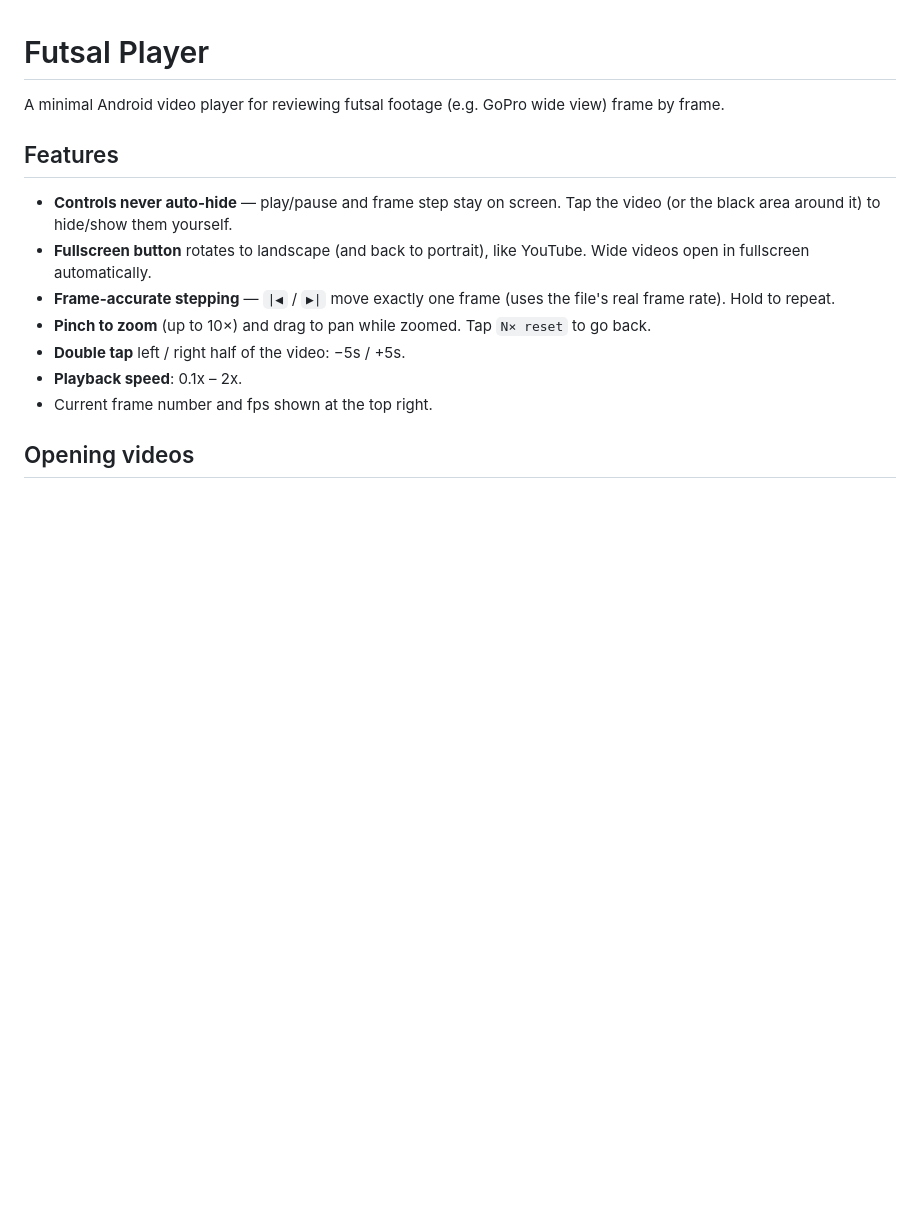
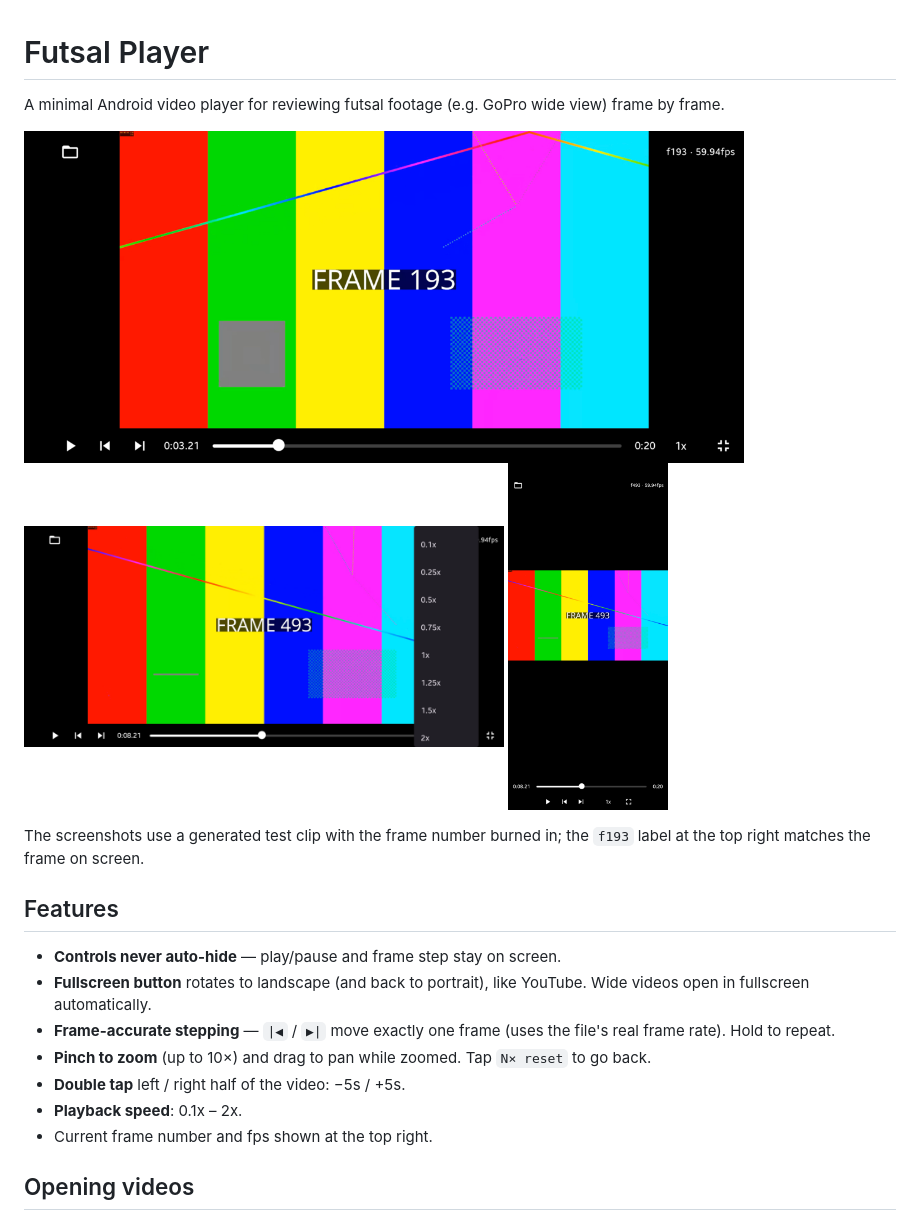
Before and after one commit to acro5piano/android-video-player, a Markdown page: README.md, the part around the change. Drawn GitHub-style; pictures changed too: docs/screenshots/landscape.png (added), docs/screenshots/portrait.png (added), docs/screenshots/speed.png (added); blank space fills up the shorter version.

Commit message:
Add screenshots to README
Show what the player looks like at a glance. Screenshots use a generated
test clip so no real footage (people's faces) ends up in the repo.

Co-Authored-By: Claude Opus 5.5 <noreply@anthropic.com>

```diff
--- a/README.md
+++ b/README.md
@@ -2,9 +2,15 @@
 
 A minimal Android video player for reviewing futsal footage (e.g. GoPro wide view) frame by frame.
 
+<img src="docs/screenshots/landscape.png" alt="Landscape playback with compact controls" width="720">
+
+<img src="docs/screenshots/speed.png" alt="Playback speed menu" width="480"> <img src="docs/screenshots/portrait.png" alt="Portrait layout" width="160">
+
+The screenshots use a generated test clip with the frame number burned in; the `f193` label at the top right matches the frame on screen.
+
 ## Features
 
-- **Controls never auto-hide** — play/pause and frame step stay on screen. Tap the video (or the black area around it) to hide/show them yourself.
+- **Controls never auto-hide** — play/pause and frame step stay on screen.
 - **Fullscreen button** rotates to landscape (and back to portrait), like YouTube. Wide videos open in fullscreen automatically.
 - **Frame-accurate stepping** — `|◀` / `▶|` move exactly one frame (uses the file's real frame rate). Hold to repeat.
 - **Pinch to zoom** (up to 10×) and drag to pan while zoomed. Tap `N× reset` to go back.
```
